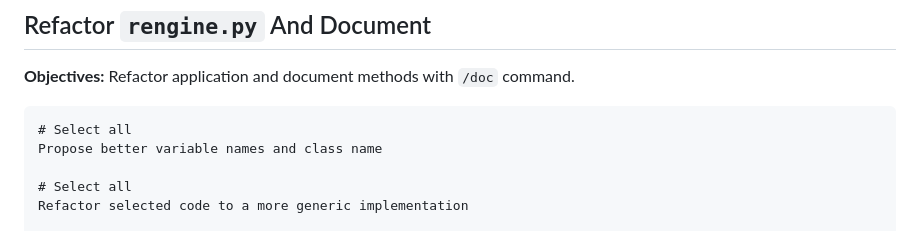
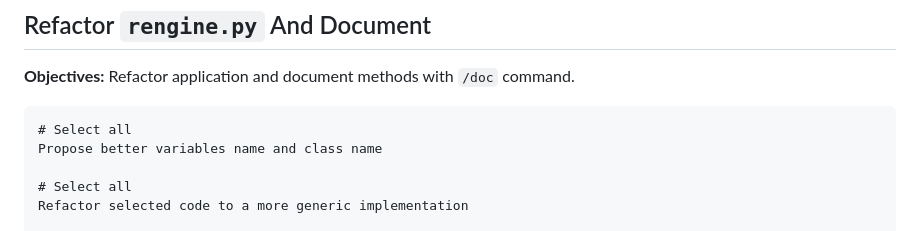
Before and after one commit to ldynia/workshop-github-copilot-chat, a Markdown page: chat/WORKSHOP.md, the part around the change. Rendered like a GitHub page.

````diff
--- a/chat/WORKSHOP.md
+++ b/chat/WORKSHOP.md
@@ -91,7 +91,7 @@ Refactor
 
 ```
 # Select all
-Propose better variable names and class name
+Propose better variables name and class name
 
 # Select all
 Refactor selected code to a more generic implementation
````
